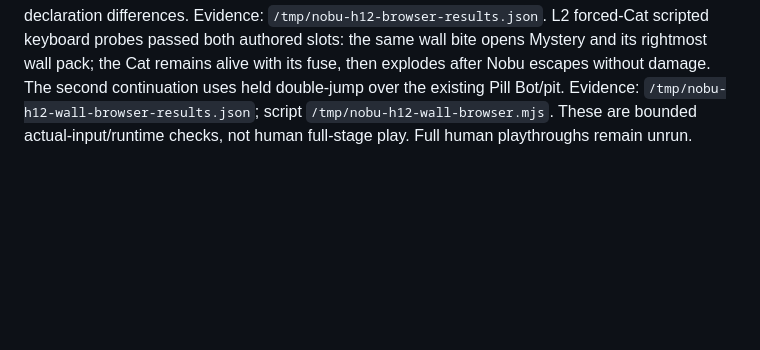
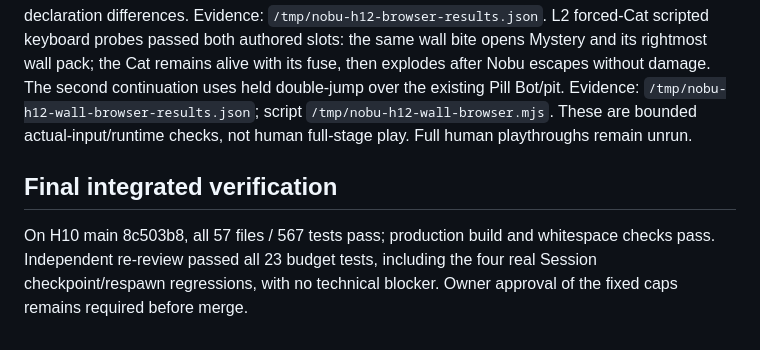
Before and after one commit to crrreatorrr/nobu, a Markdown page: docs/expansion/h12-review.md, the part around the change. GitHub-like rendering; blank space fills up the shorter version.

Commit message:
Record final integrated Mystery and Ticket budget verification

```diff
--- a/docs/expansion/h12-review.md
+++ b/docs/expansion/h12-review.md
@@ -94,3 +94,7 @@ Mystery outcomes, restore/rebreak stability, lit Cat and trampoline fallback/zer
 New Mystery tests add stable seed/slot vectors and 100000-seed distribution tolerance1.5 percentage
 points. New budget tests build actual stages/arenas and reject an injected over-cap source.
 Browser WebGL verified both L1 slots open, an actual fall death and timed respawn restore them, reopening preserves both results and seed, and a fresh level entry changes the seed. T.budget measured all five real stages with zero declaration differences. Evidence: `/tmp/nobu-h12-browser-results.json`. L2 forced-Cat scripted keyboard probes passed both authored slots: the same wall bite opens Mystery and its rightmost wall pack; the Cat remains alive with its fuse, then explodes after Nobu escapes without damage. The second continuation uses held double-jump over the existing Pill Bot/pit. Evidence: `/tmp/nobu-h12-wall-browser-results.json`; script `/tmp/nobu-h12-wall-browser.mjs`. These are bounded actual-input/runtime checks, not human full-stage play. Full human playthroughs remain unrun.
+
+## Final integrated verification
+
+On H10 main 8c503b8, all 57 files / 567 tests pass; production build and whitespace checks pass. Independent re-review passed all 23 budget tests, including the four real Session checkpoint/respawn regressions, with no technical blocker. Owner approval of the fixed caps remains required before merge.
```
